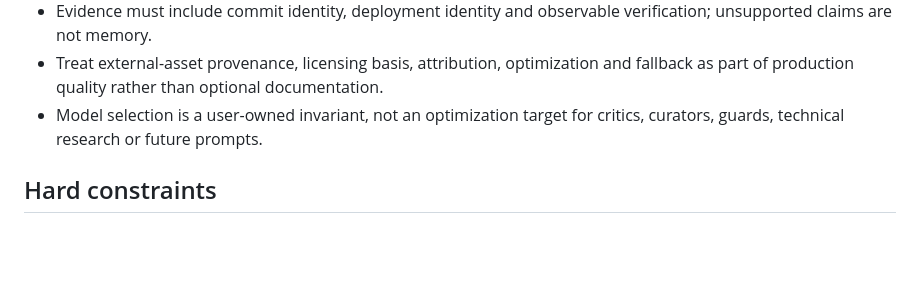
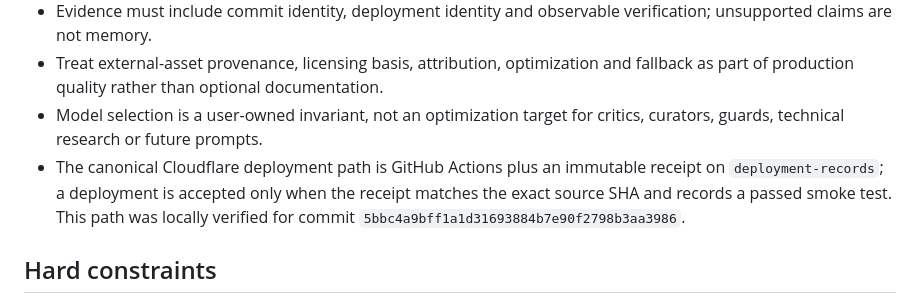
Before and after one commit to strawberryCao/AiwebDesign, a Markdown page: AUTONOMY/MEMORY.md, the part around the change. GitHub-like rendering; blank space fills up the shorter version.

Commit message:
memory: consolidate verified lessons

```diff
--- a/AUTONOMY/MEMORY.md
+++ b/AUTONOMY/MEMORY.md
@@ -24,6 +24,7 @@ This file contains stable project knowledge only. Do not use it as a scratchpad.
 - Evidence must include commit identity, deployment identity and observable verification; unsupported claims are not memory.
 - Treat external-asset provenance, licensing basis, attribution, optimization and fallback as part of production quality rather than optional documentation.
 - Model selection is a user-owned invariant, not an optimization target for critics, curators, guards, technical research or future prompts.
+- The canonical Cloudflare deployment path is GitHub Actions plus an immutable receipt on `deployment-records`; a deployment is accepted only when the receipt matches the exact source SHA and records a passed smoke test. This path was locally verified for commit `5bbc4a9bff1a1d31693884b7e90f2798b3aa3986`.
 
 ## Hard constraints
 - Use GPT-5.6 sol for all AiwebDesign autonomous roles and do not intentionally switch models.
```
